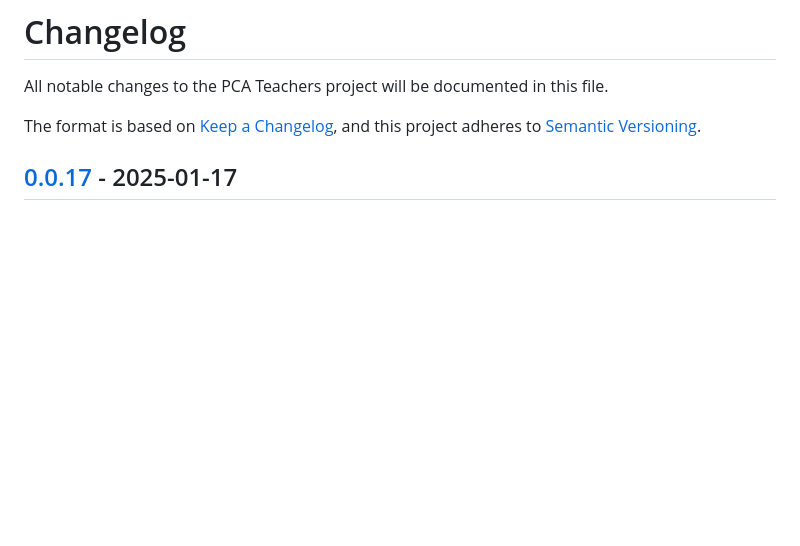
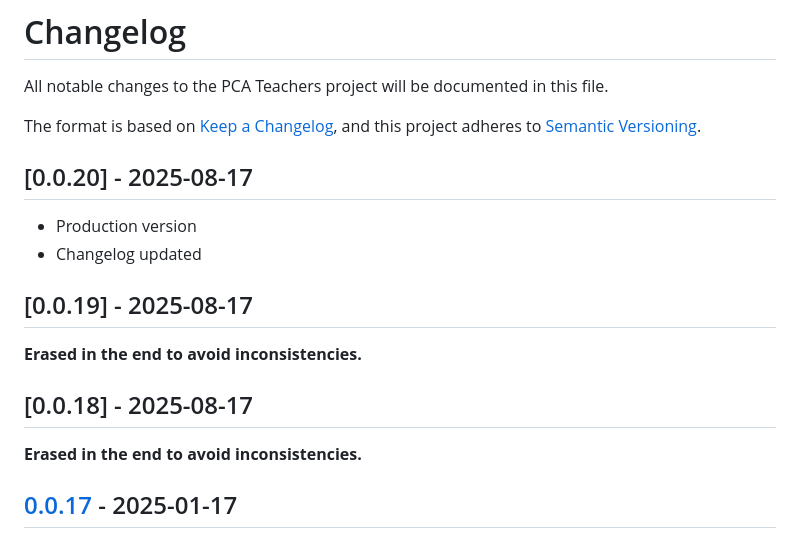
Before and after one commit to pointcarre-app/teachers, a Markdown page: CHANGELOG.md, the part around the change. Rendered like a GitHub page; blank space fills up the shorter version.

Commit message:
proper release

```diff
--- a/CHANGELOG.md
+++ b/CHANGELOG.md
@@ -5,6 +5,21 @@ All notable changes to the PCA Teachers project will be documented in this file.
 The format is based on [Keep a Changelog](https://keepachangelog.com/en/1.0.0/),
 and this project adheres to [Semantic Versioning](https://semver.org/spec/v2.0.0.html).
 
+## [0.0.20] - 2025-08-17
+
+- Production version
+- Changelog updated
+
+
+
+## [0.0.19] - 2025-08-17
+
+**Erased in the end to avoid inconsistencies.**
+
+
+## [0.0.18] - 2025-08-17
+
+**Erased in the end to avoid inconsistencies.**
 
 ## [0.0.17] - 2025-01-17
 
```
